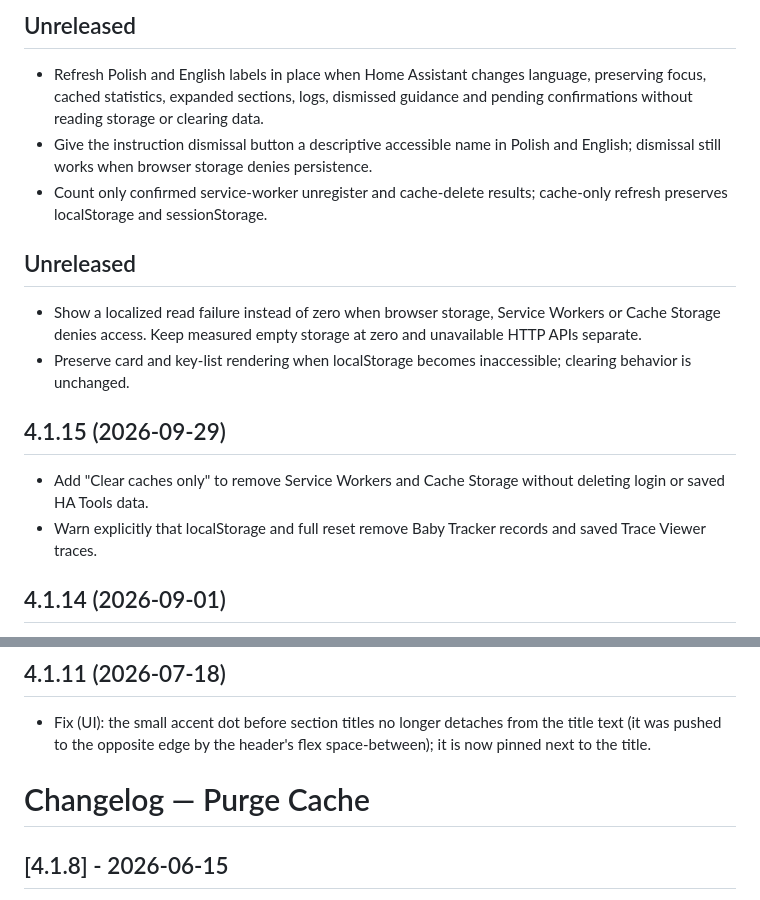
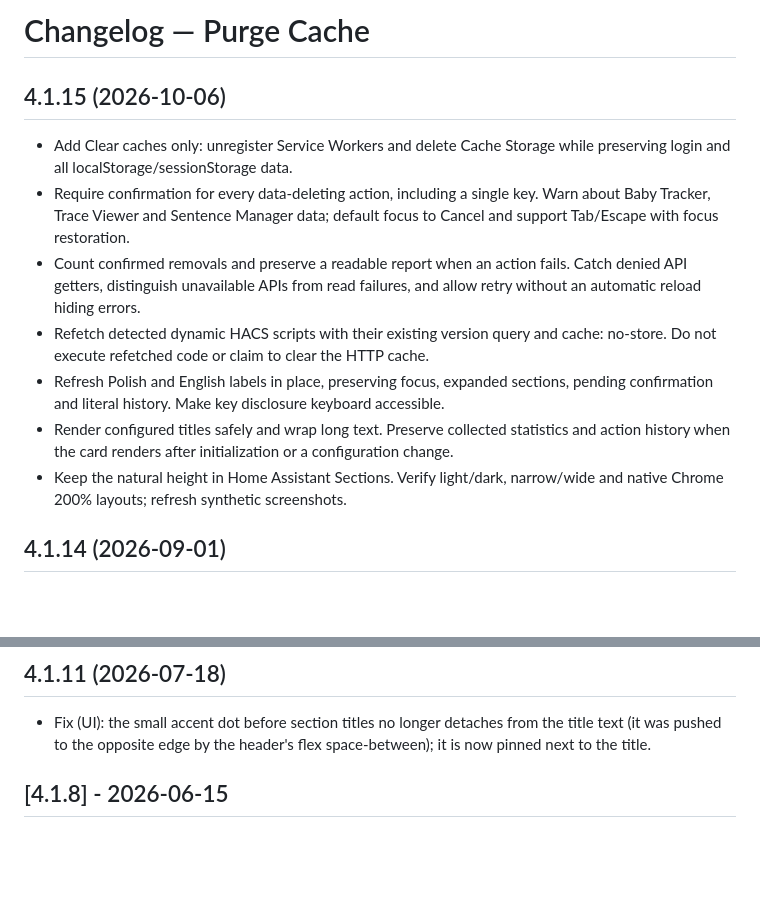
Before and after one commit to MacSiem/ha-purge-cache, a Markdown page: CHANGELOG.md, 2 parts joined by grey strips. Rendered like a GitHub page; blank space fills up the shorter version.

```diff
--- a/CHANGELOG.md
+++ b/CHANGELOG.md
@@ -1,18 +1,14 @@
-## Unreleased
+# Changelog — Purge Cache
 
-- Refresh Polish and English labels in place when Home Assistant changes language, preserving focus, cached statistics, expanded sections, logs, dismissed guidance and pending confirmations without reading storage or clearing data.
-- Give the instruction dismissal button a descriptive accessible name in Polish and English; dismissal still works when browser storage denies persistence.
-- Count only confirmed service-worker unregister and cache-delete results; cache-only refresh preserves localStorage and sessionStorage.
+## 4.1.15 (2026-10-06)
 
-## Unreleased
-
-- Show a localized read failure instead of zero when browser storage, Service Workers or Cache Storage denies access. Keep measured empty storage at zero and unavailable HTTP APIs separate.
-- Preserve card and key-list rendering when localStorage becomes inaccessible; clearing behavior is unchanged.
-
-## 4.1.15 (2026-09-29)
-
-- Add "Clear caches only" to remove Service Workers and Cache Storage without deleting login or saved HA Tools data.
-- Warn explicitly that localStorage and full reset remove Baby Tracker records and saved Trace Viewer traces.
+- Add Clear caches only: unregister Service Workers and delete Cache Storage while preserving login and all localStorage/sessionStorage data.
+- Require confirmation for every data-deleting action, including a single key. Warn about Baby Tracker, Trace Viewer and Sentence Manager data; default focus to Cancel and support Tab/Escape with focus restoration.
+- Count confirmed removals and preserve a readable report when an action fails. Catch denied API getters, distinguish unavailable APIs from read failures, and allow retry without an automatic reload hiding errors.
+- Refetch detected dynamic HACS scripts with their existing version query and cache: no-store. Do not execute refetched code or claim to clear the HTTP cache.
+- Refresh Polish and English labels in place, preserving focus, expanded sections, pending confirmation and literal history. Make key disclosure keyboard accessible.
+- Render configured titles safely and wrap long text. Preserve collected statistics and action history when the card renders after initialization or a configuration change.
+- Keep the natural height in Home Assistant Sections. Verify light/dark, narrow/wide and native Chrome 200% layouts; refresh synthetic screenshots.
 
 ## 4.1.14 (2026-09-01)
 
@@ -37,7 +33,6 @@
 
 - Fix (UI): the small accent dot before section titles no longer detaches from the title text (it was pushed to the opposite edge by the header's flex space-between); it is now pinned next to the title.
 
-# Changelog — Purge Cache
 
 ## [4.1.8] - 2026-06-15
 
```
Also changed, not shown: README.md (+15 -5 lines), docs/screenshots/card-main-dark.jpg (added), docs/screenshots/card-main-light.jpg (added), 1 other file.
